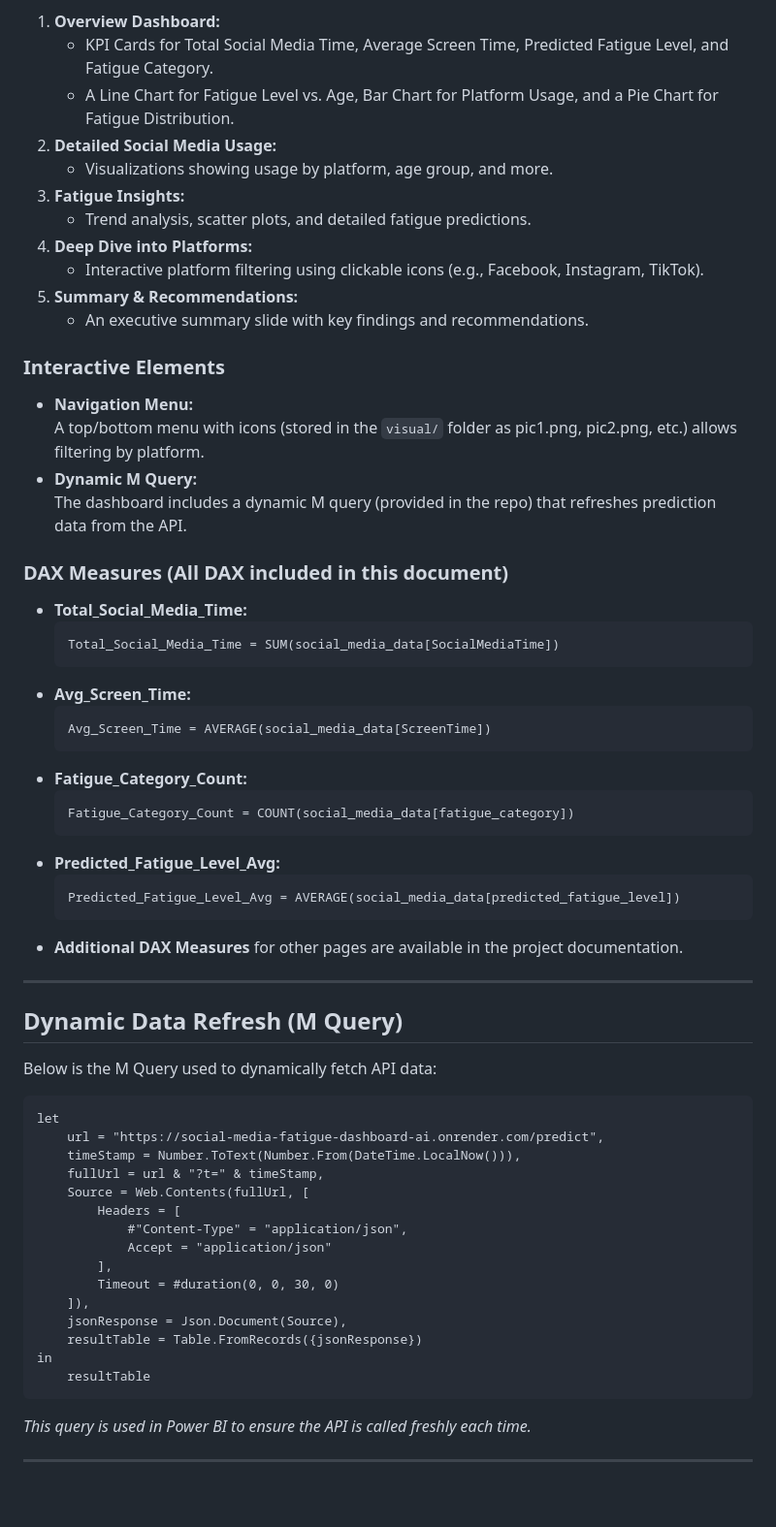
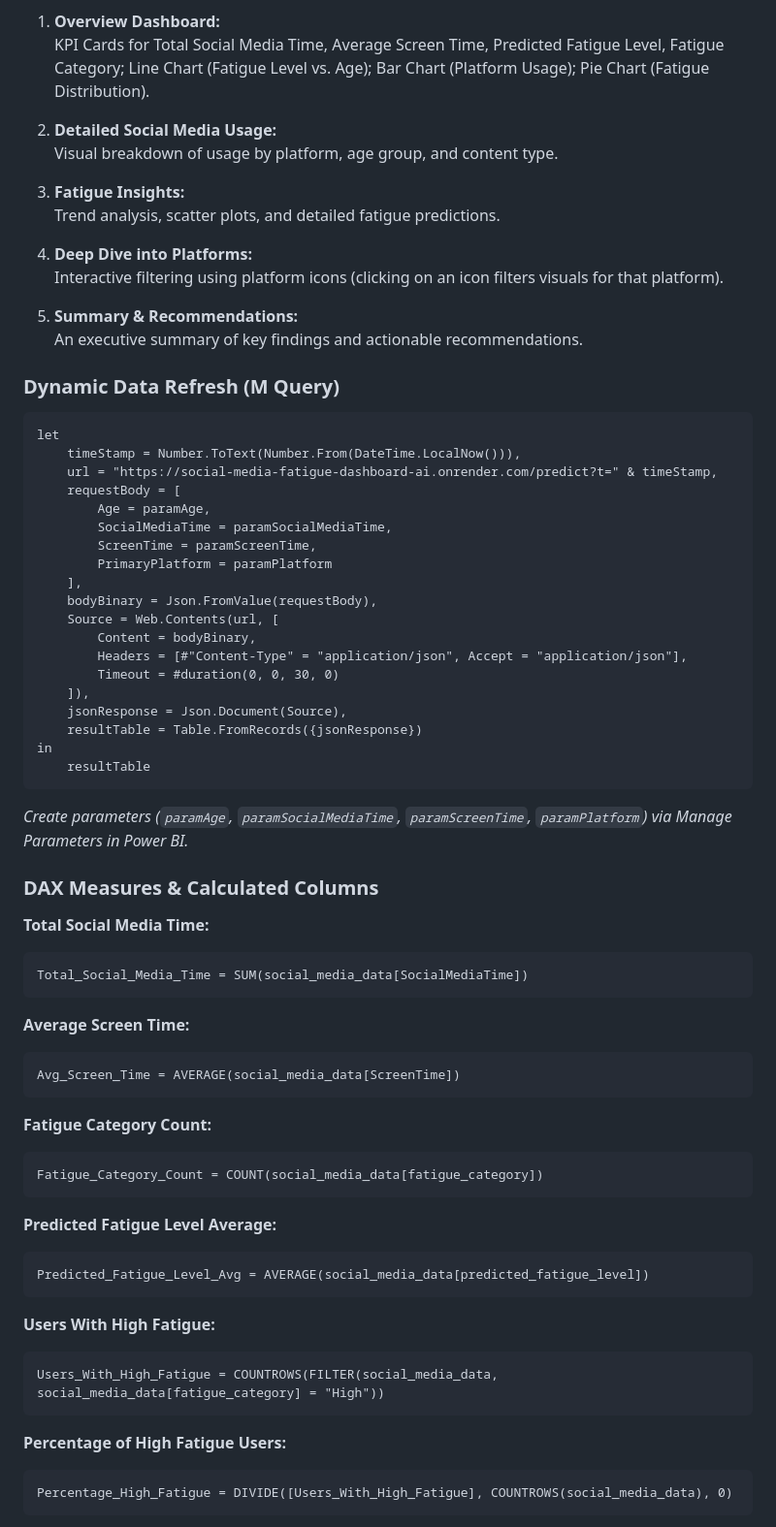
Before and after one commit to sonikirtan110/social-media-fatigue-dashboard-ai, a Markdown page: README.md, the part around one of its changes. Shown at 97% size. GitHub-like rendering; blank space fills up the shorter version.

````diff
--- a/README.md
+++ b/README.md
@@ -133,56 +156,33 @@ The Power BI dashboard (dashboard.pbix) is split into multiple pages:
 1. **Overview Dashboard:**
-   - KPI Cards for Total Social Media Time, Average Screen Time, Predicted Fatigue Level, and Fatigue Category.
-   - A Line Chart for Fatigue Level vs. Age, Bar Chart for Platform Usage, and a Pie Chart for Fatigue Distribution.
+   KPI Cards for Total Social Media Time, Average Screen Time, Predicted Fatigue Level, Fatigue Category; Line Chart (Fatigue Level vs. Age); Bar Chart (Platform Usage); Pie Chart (Fatigue Distribution).
+
 2. **Detailed Social Media Usage:**
-   - Visualizations showing usage by platform, age group, and more.
+   Visual breakdown of usage by platform, age group, and content type.
+
 3. **Fatigue Insights:**
-   - Trend analysis, scatter plots, and detailed fatigue predictions.
+   Trend analysis, scatter plots, and detailed fatigue predictions.
+
 4. **Deep Dive into Platforms:**
-   - Interactive platform filtering using clickable icons (e.g., Facebook, Instagram, TikTok).
+   Interactive filtering using platform icons (clicking on an icon filters visuals for that platform).
+
 5. **Summary & Recommendations:**
-   - An executive summary slide with key findings and recommendations.
+   An executive summary of key findings and actionable recommendations.
 
-### **Interactive Elements**
-- **Navigation Menu:**
-  A top/bottom menu with icons (stored in the `visual/` folder as pic1.png, pic2.png, etc.) allows filtering by platform.
-- **Dynamic M Query:**
-  The dashboard includes a dynamic M query (provided in the repo) that refreshes prediction data from the API.
-
-### **DAX Measures (All DAX included in this document)**
-- **Total_Social_Media_Time:**
-  ```DAX
-  Total_Social_Media_Time = SUM(social_media_data[SocialMediaTime])
-  ```
-- **Avg_Screen_Time:**
-  ```DAX
-  Avg_Screen_Time = AVERAGE(social_media_data[ScreenTime])
-  ```
-- **Fatigue_Category_Count:**
-  ```DAX
-  Fatigue_Category_Count = COUNT(social_media_data[fatigue_category])
-  ```
-- **Predicted_Fatigue_Level_Avg:**
-  ```DAX
-  Predicted_Fatigue_Level_Avg = AVERAGE(social_media_data[predicted_fatigue_level])
-  ```
-- **Additional DAX Measures** for other pages are available in the project documentation.
-
----
-
-## Dynamic Data Refresh (M Query)
-
-Below is the M Query used to dynamically fetch API data:
-
+### **Dynamic Data Refresh (M Query)**
 ```m
 let
-    url = "https://social-media-fatigue-dashboard-ai.onrender.com/predict",
     timeStamp = Number.ToText(Number.From(DateTime.LocalNow())),
-    fullUrl = url & "?t=" & timeStamp,
-    Source = Web.Contents(fullUrl, [
-        Headers = [
-            #"Content-Type" = "application/json",
-            Accept = "application/json"
-        ],
+    url = "https://social-media-fatigue-dashboard-ai.onrender.com/predict?t=" & timeStamp,
+    requestBody = [
+        Age = paramAge,
+        SocialMediaTime = paramSocialMediaTime,
+        ScreenTime = paramScreenTime,
+        PrimaryPlatform = paramPlatform
+    ],
+    bodyBinary = Json.FromValue(requestBody),
+    Source = Web.Contents(url, [
+        Content = bodyBinary,
+        Headers = [#"Content-Type" = "application/json", Accept = "application/json"],
         Timeout = #duration(0, 0, 30, 0)
     ]),
     jsonResponse = Json.Document(Source),
@@ -190,5 +190,32 @@ let
 in
     resultTable
 ```
+*Create parameters (`paramAge`, `paramSocialMediaTime`, `paramScreenTime`, `paramPlatform`) via Manage Parameters in Power BI.*
 
-*This query is used in Power BI to ensure the API is called freshly each time.*
+### **DAX Measures & Calculated Columns**
+
+**Total Social Media Time:**
+```DAX
+Total_Social_Media_Time = SUM(social_media_data[SocialMediaTime])
+```
+**Average Screen Time:**
+```DAX
+Avg_Screen_Time = AVERAGE(social_media_data[ScreenTime])
+```
+**Fatigue Category Count:**
+```DAX
+Fatigue_Category_Count = COUNT(social_media_data[fatigue_category])
+```
+**Predicted Fatigue Level Average:**
+```DAX
+Predicted_Fatigue_Level_Avg = AVERAGE(social_media_data[predicted_fatigue_level])
+```
+**Users With High Fatigue:**
+```DAX
+Users_With_High_Fatigue = COUNTROWS(FILTER(social_media_data, social_media_data[fatigue_category] = "High"))
+```
+**Percentage of High Fatigue Users:**
+```DAX
+Percentage_High_Fatigue = DIVIDE([Users_With_High_Fatigue], COUNTROWS(social_media_data), 0)
+```
+
````
Also changed, not shown: other parts of README.md (+159 -109 lines).
